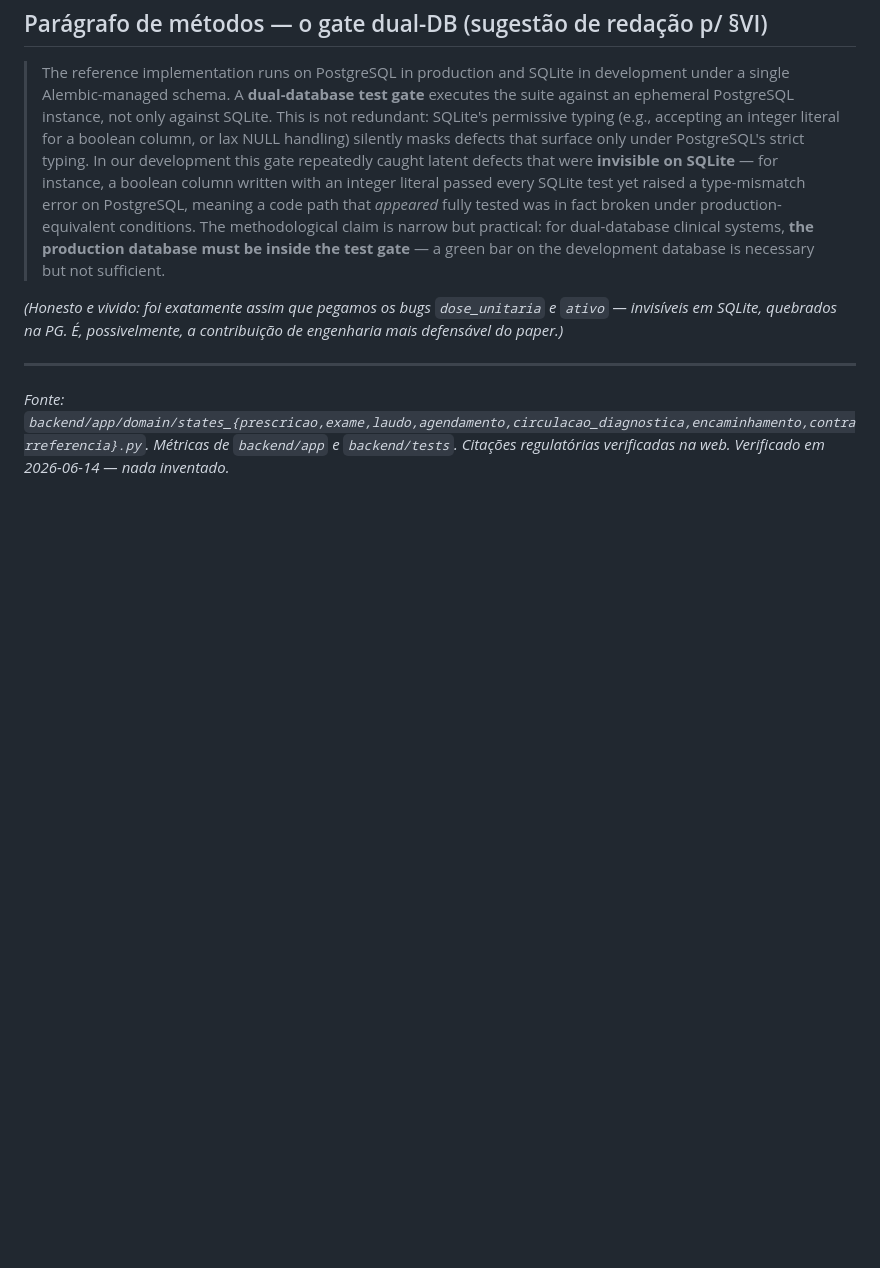
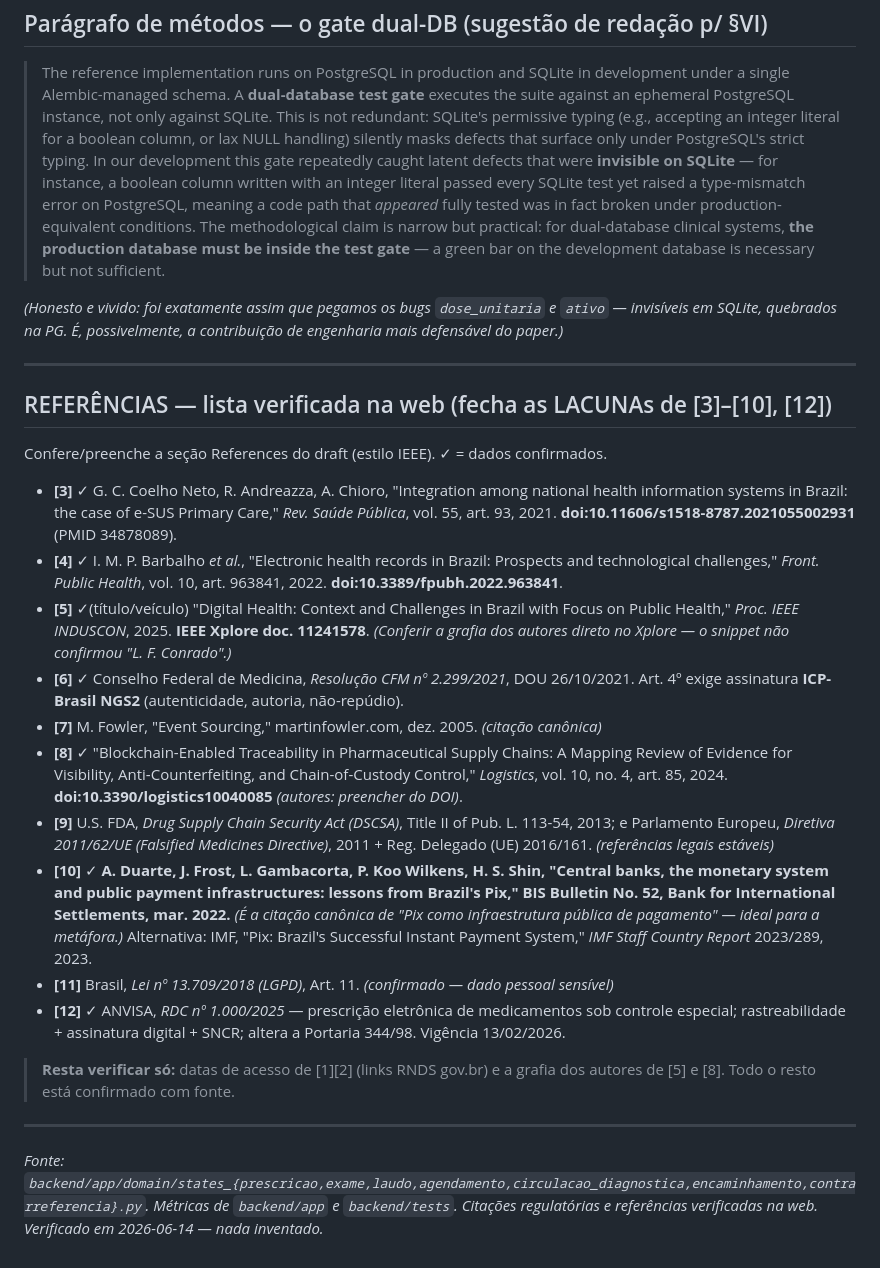
Before and after one commit to Tonaco-13/PicSaude, a Markdown page: docs/paper/ARTEFATOS-FIGURAS-TABELAS.md, the part around the change. Rendered like a GitHub page; blank space fills up the shorter version.

Commit message:
docs(paper): lista de referências verificada na web (fecha LACUNAs [3]-[10],[12])
Pix [10] = Duarte et al., BIS Bulletin 52 (2022) — citação canônica. e-SUS [3],
EHR-BR [4], INDUSCON [5], CFM [6], blockchain-pharma [8], DSCSA/FMD [9], RDC [12]
confirmados com DOI/fonte. Resta só datas de acesso [1][2] e grafia de autores [5][8].

Co-Authored-By: Claude Opus 4.8 <noreply@anthropic.com>

```diff
--- a/docs/paper/ARTEFATOS-FIGURAS-TABELAS.md
+++ b/docs/paper/ARTEFATOS-FIGURAS-TABELAS.md
@@ -172,5 +172,42 @@ em SQLite, quebrados na PG. É, possivelmente, a contribuição de engenharia ma
 
 ---
 
+## REFERÊNCIAS — lista verificada na web (fecha as LACUNAs de [3]–[10], [12])
+
+Confere/preenche a seção References do draft (estilo IEEE). ✓ = dados confirmados.
+
+- **[3]** ✓ G. C. Coelho Neto, R. Andreazza, A. Chioro, "Integration among national health information
+  systems in Brazil: the case of e-SUS Primary Care," *Rev. Saúde Pública*, vol. 55, art. 93, 2021.
+  **doi:10.11606/s1518-8787.2021055002931** (PMID 34878089).
+- **[4]** ✓ I. M. P. Barbalho *et al.*, "Electronic health records in Brazil: Prospects and
+  technological challenges," *Front. Public Health*, vol. 10, art. 963841, 2022.
+  **doi:10.3389/fpubh.2022.963841**.
+- **[5]** ✓(título/veículo) "Digital Health: Context and Challenges in Brazil with Focus on Public
+  Health," *Proc. IEEE INDUSCON*, 2025. **IEEE Xplore doc. 11241578**. *(Conferir a grafia dos
+  autores direto no Xplore — o snippet não confirmou "L. F. Conrado".)*
+- **[6]** ✓ Conselho Federal de Medicina, *Resolução CFM nº 2.299/2021*, DOU 26/10/2021. Art. 4º
+  exige assinatura **ICP-Brasil NGS2** (autenticidade, autoria, não-repúdio).
+- **[7]** M. Fowler, "Event Sourcing," martinfowler.com, dez. 2005. *(citação canônica)*
+- **[8]** ✓ "Blockchain-Enabled Traceability in Pharmaceutical Supply Chains: A Mapping Review of
+  Evidence for Visibility, Anti-Counterfeiting, and Chain-of-Custody Control," *Logistics*, vol. 10,
+  no. 4, art. 85, 2024. **doi:10.3390/logistics10040085** *(autores: preencher do DOI)*.
+- **[9]** U.S. FDA, *Drug Supply Chain Security Act (DSCSA)*, Title II of Pub. L. 113-54, 2013; e
+  Parlamento Europeu, *Diretiva 2011/62/UE (Falsified Medicines Directive)*, 2011 + Reg. Delegado
+  (UE) 2016/161. *(referências legais estáveis)*
+- **[10]** ✓ **A. Duarte, J. Frost, L. Gambacorta, P. Koo Wilkens, H. S. Shin, "Central banks, the
+  monetary system and public payment infrastructures: lessons from Brazil's Pix," BIS Bulletin
+  No. 52, Bank for International Settlements, mar. 2022.** *(É a citação canônica de "Pix como
+  infraestrutura pública de pagamento" — ideal para a metáfora.)* Alternativa: IMF, "Pix: Brazil's
+  Successful Instant Payment System," *IMF Staff Country Report* 2023/289, 2023.
+- **[11]** Brasil, *Lei nº 13.709/2018 (LGPD)*, Art. 11. *(confirmado — dado pessoal sensível)*
+- **[12]** ✓ ANVISA, *RDC nº 1.000/2025* — prescrição eletrônica de medicamentos sob controle
+  especial; rastreabilidade + assinatura digital + SNCR; altera a Portaria 344/98. Vigência
+  13/02/2026.
+
+> **Resta verificar só:** datas de acesso de [1][2] (links RNDS gov.br) e a grafia dos autores de
+> [5] e [8]. Todo o resto está confirmado com fonte.
+
+---
+
 *Fonte: `backend/app/domain/states_{prescricao,exame,laudo,agendamento,circulacao_diagnostica,encaminhamento,contrarreferencia}.py`.
-Métricas de `backend/app` e `backend/tests`. Citações regulatórias verificadas na web. Verificado em 2026-06-14 — nada inventado.*
+Métricas de `backend/app` e `backend/tests`. Citações regulatórias e referências verificadas na web. Verificado em 2026-06-14 — nada inventado.*
```
